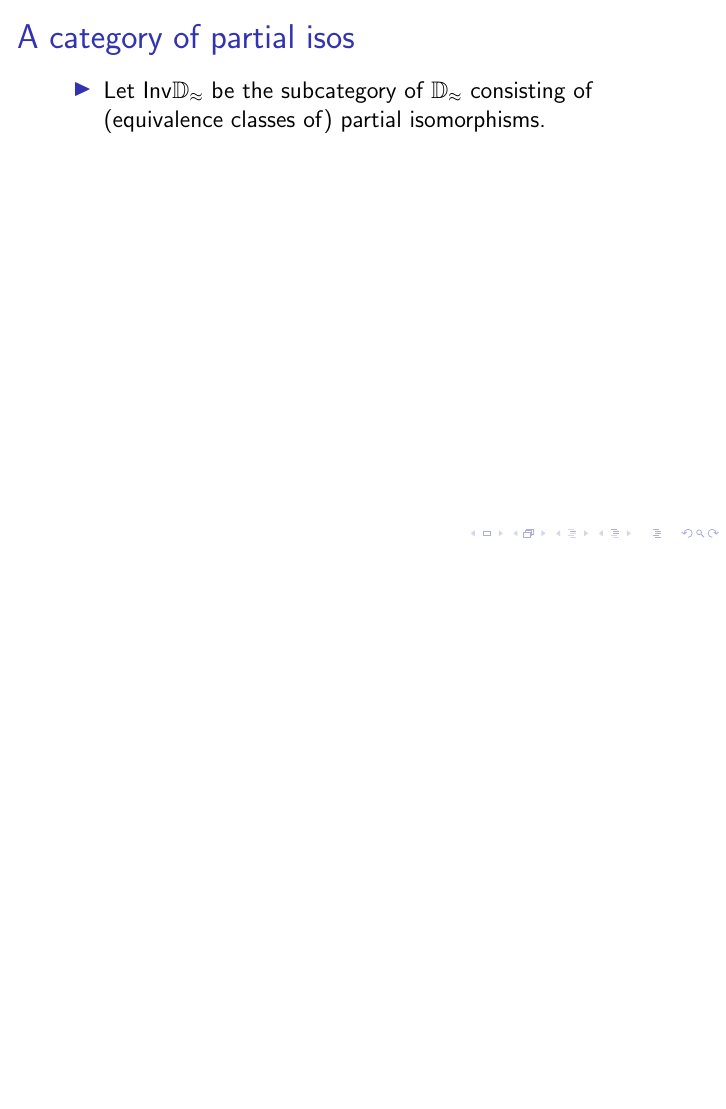
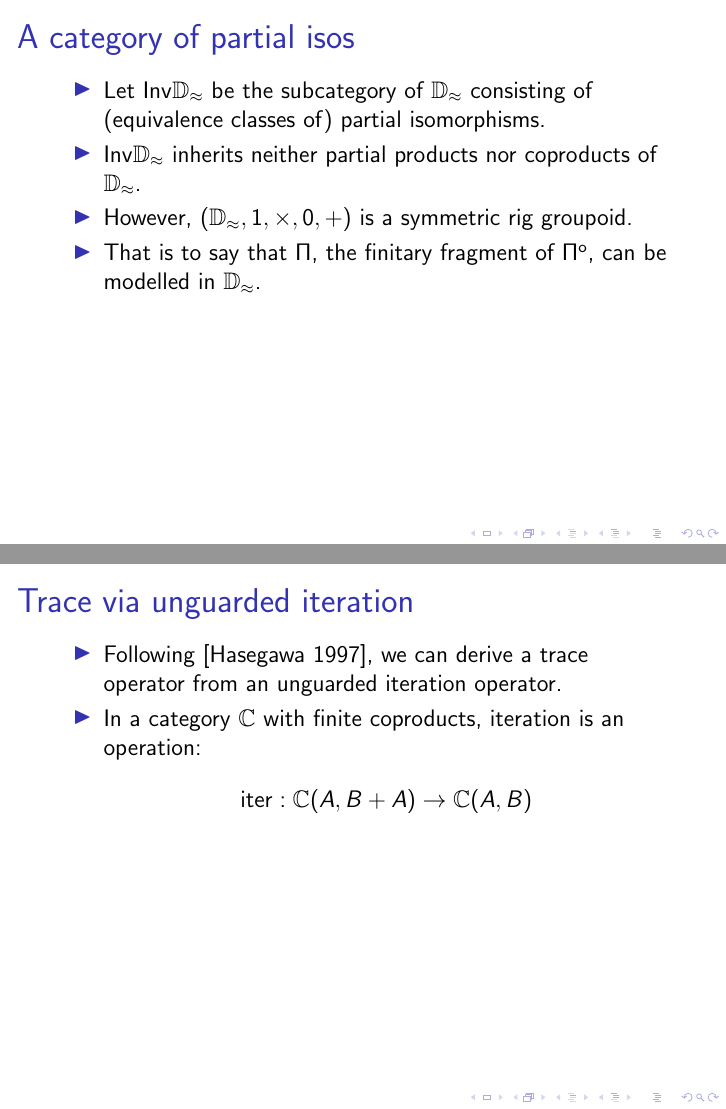
Before and after one commit to niccoloveltri/pi0-agda, LaTeX slides (mpc19/slides/slides-mpc19.tex): page 22 of 22 before the commit and pages 22 and 23 of 24 after it, the two joined at a grey line, the shorter picture padded with empty space. Compiled offline with pdfLaTeX.

Commit message:
slides, doing iteration

```diff
--- a/mpc19/slides/slides-mpc19.tex
+++ b/mpc19/slides/slides-mpc19.tex
@@ -39,6 +39,7 @@
 
 
 \newcommand{\N}{\mathbb{N}}
+\newcommand{\C}{\mathbb{C}}
 \newcommand{\Pio}{\ensuremath{\mathsf{\Pi}^{\mathsf{o}}}}
 \newcommand{\Set}{\mathsf{Set}}
 \newcommand{\Par}{\mathsf{Par}}
@@ -519,13 +520,60 @@ the standard categorical one [Kastl 1979, Cockett and Lack 2002].
 
   \frametitle{A category of partial isos}
   \begin{itemize}
-    \item Let $\Inv \Dapprox$ be the subcategory of $\Dapprox$
-      consisting of (equivalence classes of) partial isomorphisms.
+  \item Let $\Inv \Dapprox$ be the subcategory of $\Dapprox$
+    consisting of (equivalence classes of) partial isomorphisms.
+  \item $\Inv\Dapprox$ inherits neither partial products nor
+    coproducts of $\Dapprox$.
+  \item However, $(\Dapprox,1,\times,0,+)$ is a symmetric rig
+    groupoid.
+  \item That is to say that $\Pi$, the finitary fragment of
+    \Pio, can be modelled in $\Dapprox$.
   \end{itemize}
 
 
 \end{frame}
 
+\begin{frame}
+
+  \frametitle{Trace via unguarded iteration}
+
+  \begin{itemize}
+
+  \item Following [Hasegawa 1997], we can derive a trace operator from
+    an unguarded iteration operator.
+  \item In a category $\C$ with finite coproducts,  iteration is an operation:
+    \[
+    \iter : \C (A ,B + A) \to \C(A , B)
+    \]
+  \end{itemize}
+\end{frame}
+
+\begin{frame}
+  \frametitle{Iteration in $\Dapprox$}
+  \begin{itemize}
+    \item First define:
+    \[ %\arraycolsep=8pt
+    \def\arraystretch{1.2}
+    \begin{array}{ll}
+      \multicolumn{2}{l}{\iterD' : (A \to \Delay (B + A)) \to \Delay (B + A) \to \Delay B} \\
+      \iterD' \,f \,(\now \,(\inl\, b)) &= \now \,b \\
+      \iterD' \,f \,(\now \,(\inr\, a)) &= \later \,(\iterD' \,f \,(f \,a)) \\
+      \iterD' \,f \,(\later \,x) &= \later \,(\iterD' \,f \,x) \\
+    \end{array}
+    \]
+  \item Then take:
+    \[ %\arraycolsep=8pt
+    \def\arraystretch{1.2}
+    \begin{array}{ll}
+      \multicolumn{2}{l}{\iterD : (A \to \Delay (B + A)) \to A \to \Delay B} \\
+      \multicolumn{2}{l}{\iterD \,f \,a = \iterD' \,f \,(f \,a)}
+    \end{array}
+    \]
+
+
+  \end{itemize}
+
+\end{frame}
 
 %% \begin{frame}
 %%
```
